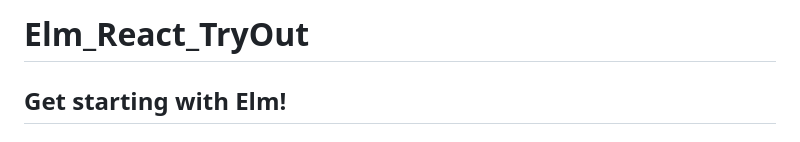
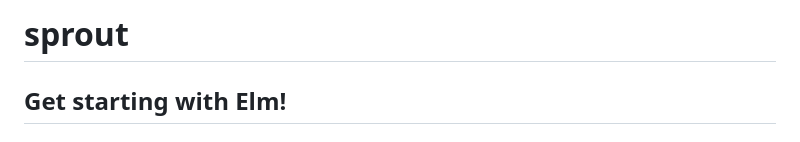
Before and after one commit to vitoria-training/Experiment-Elm, a Markdown page: README.md, the part around the change. Rendered like a GitHub page.

```diff
--- a/README.md
+++ b/README.md
@@ -1,4 +1,4 @@
-# Elm_React_TryOut
+# sprout
 
 ## Get starting with Elm!
 
```
